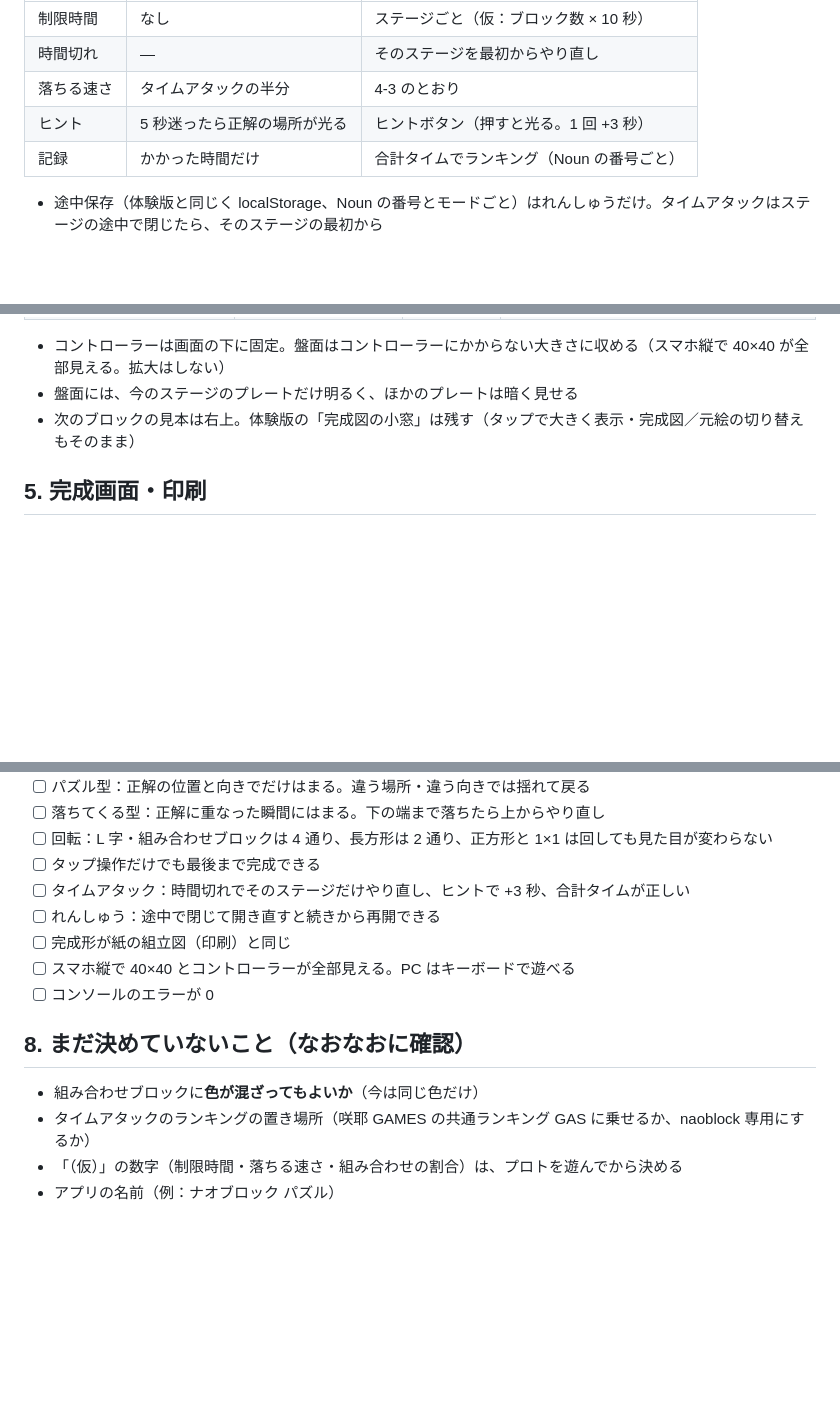
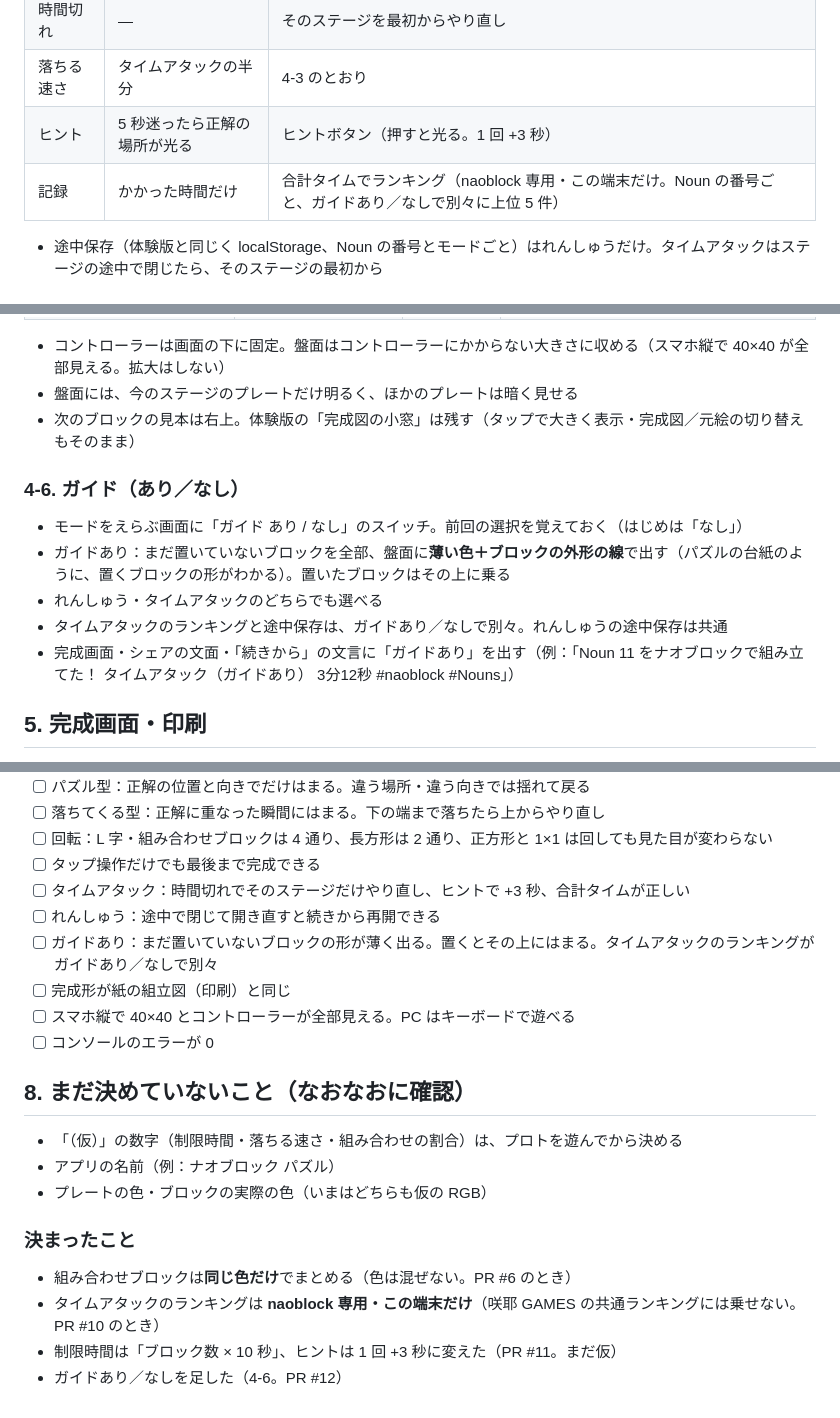
Before and after one commit to naonao1971/naoblock-builder, a Markdown page: docs/手順書_ゲーム版.md, 3 parts joined by grey strips. Drawn GitHub-style; blank space fills up the shorter version.

Commit message:
手順書（ゲーム版）に決まったこととガイドを書き足す
Co-Authored-By: Claude Opus 5.5 <noreply@anthropic.com>
Claude-Session: https://claude.ai/code/session_01TcufAXKpRnbm3gyF2TXjNL

```diff
--- a/docs/手順書_ゲーム版.md
+++ b/docs/手順書_ゲーム版.md
@@ -77,7 +77,7 @@ Nouns の 40×40 を、**次に出てくるブロックを動かして回して
 | 時間切れ | — | そのステージを最初からやり直し |
 | 落ちる速さ | タイムアタックの半分 | 4-3 のとおり |
 | ヒント | 5 秒迷ったら正解の場所が光る | ヒントボタン（押すと光る。1 回 +3 秒） |
-| 記録 | かかった時間だけ | 合計タイムでランキング（Noun の番号ごと） |
+| 記録 | かかった時間だけ | 合計タイムでランキング（naoblock 専用・この端末だけ。Noun の番号ごと、ガイドあり／なしで別々に上位 5 件） |
 
 - 途中保存（体験版と同じく localStorage、Noun の番号とモードごと）はれんしゅうだけ。タイムアタックはステージの途中で閉じたら、そのステージの最初から
 
@@ -93,6 +93,14 @@ Nouns の 40×40 を、**次に出てくるブロックを動かして回して
 - コントローラーは画面の下に固定。盤面はコントローラーにかからない大きさに収める（スマホ縦で 40×40 が全部見える。拡大はしない）
 - 盤面には、今のステージのプレートだけ明るく、ほかのプレートは暗く見せる
 - 次のブロックの見本は右上。体験版の「完成図の小窓」は残す（タップで大きく表示・完成図／元絵の切り替えもそのまま）
+
+### 4-6. ガイド（あり／なし）
+
+- モードをえらぶ画面に「ガイド あり / なし」のスイッチ。前回の選択を覚えておく（はじめは「なし」）
+- ガイドあり：まだ置いていないブロックを全部、盤面に**薄い色＋ブロックの外形の線**で出す（パズルの台紙のように、置くブロックの形がわかる）。置いたブロックはその上に乗る
+- れんしゅう・タイムアタックのどちらでも選べる
+- タイムアタックのランキングと途中保存は、ガイドあり／なしで別々。れんしゅうの途中保存は共通
+- 完成画面・シェアの文面・「続きから」の文言に「ガイドあり」を出す（例：「Noun 11 をナオブロックで組み立てた！ タイムアタック（ガイドあり） 3分12秒 #naoblock #Nouns」）
 
 ## 5. 完成画面・印刷
 
@@ -122,13 +130,20 @@ Nouns の 40×40 を、**次に出てくるブロックを動かして回して
 - [ ] タップ操作だけでも最後まで完成できる
 - [ ] タイムアタック：時間切れでそのステージだけやり直し、ヒントで +3 秒、合計タイムが正しい
 - [ ] れんしゅう：途中で閉じて開き直すと続きから再開できる
+- [ ] ガイドあり：まだ置いていないブロックの形が薄く出る。置くとその上にはまる。タイムアタックのランキングがガイドあり／なしで別々
 - [ ] 完成形が紙の組立図（印刷）と同じ
 - [ ] スマホ縦で 40×40 とコントローラーが全部見える。PC はキーボードで遊べる
 - [ ] コンソールのエラーが 0
 
 ## 8. まだ決めていないこと（なおなおに確認）
 
-- 組み合わせブロックに**色が混ざってもよいか**（今は同じ色だけ）
-- タイムアタックのランキングの置き場所（咲耶 GAMES の共通ランキング GAS に乗せるか、naoblock 専用にするか）
 - 「（仮）」の数字（制限時間・落ちる速さ・組み合わせの割合）は、プロトを遊んでから決める
 - アプリの名前（例：ナオブロック パズル）
+- プレートの色・ブロックの実際の色（いまはどちらも仮の RGB）
+
+### 決まったこと
+
+- 組み合わせブロックは**同じ色だけ**でまとめる（色は混ぜない。PR #6 のとき）
+- タイムアタックのランキングは **naoblock 専用・この端末だけ**（咲耶 GAMES の共通ランキングには乗せない。PR #10 のとき）
+- 制限時間は「ブロック数 × 10 秒」、ヒントは 1 回 +3 秒に変えた（PR #11。まだ仮）
+- ガイドあり／なしを足した（4-6。PR #12）
```
